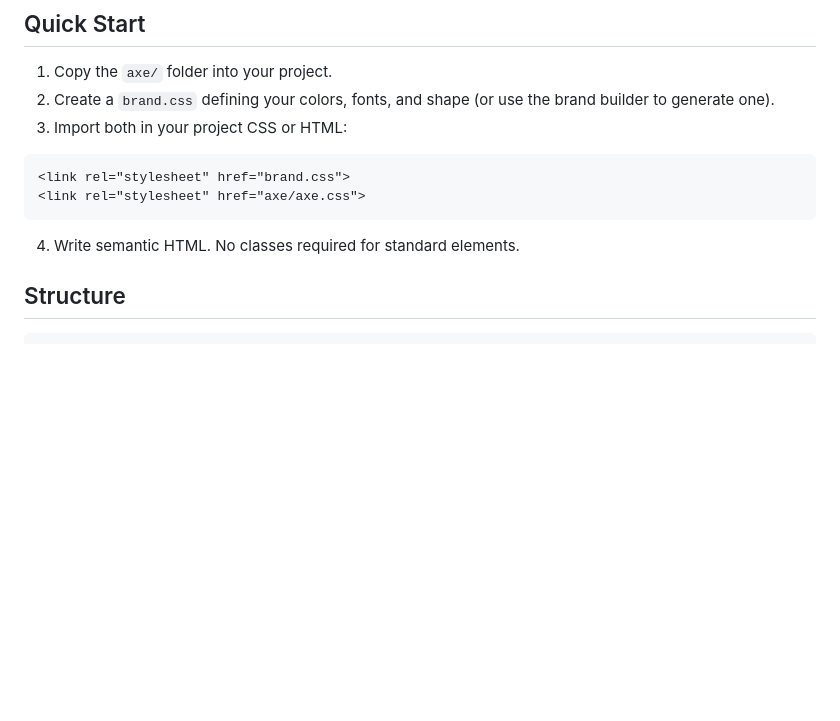
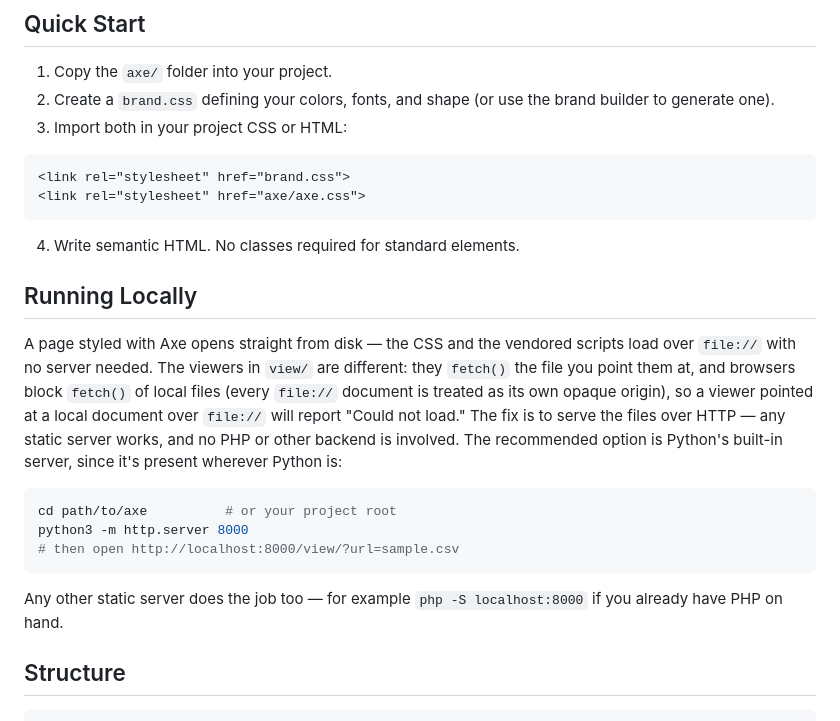
Before and after one commit to anderix/axe, a Markdown page: README.md, the part around the change. Rendered like a GitHub page; blank space fills up the shorter version.

Commit message:
docs: add Running Locally note to README
Explain that Axe-styled pages work from file:// but the viewers must be
served over HTTP, since browsers block fetch() of local files (opaque
origin). Recommend `python3 -m http.server`; note php -S as an alternative.

Co-Authored-By: Claude Opus 4.8 <noreply@anthropic.com>

````diff
--- a/README.md
+++ b/README.md
@@ -26,6 +26,18 @@ The viewer reads, it never writes. It fetches a representation and renders it: n
 ```
 
 4. Write semantic HTML. No classes required for standard elements.
+
+## Running Locally
+
+A page styled with Axe opens straight from disk — the CSS and the vendored scripts load over `file://` with no server needed. The viewers in `view/` are different: they `fetch()` the file you point them at, and browsers block `fetch()` of local files (every `file://` document is treated as its own opaque origin), so a viewer pointed at a local document over `file://` will report "Could not load." The fix is to serve the files over HTTP — any static server works, and no PHP or other backend is involved. The recommended option is Python's built-in server, since it's present wherever Python is:
+
+```bash
+cd path/to/axe          # or your project root
+python3 -m http.server 8000
+# then open http://localhost:8000/view/?url=sample.csv
+```
+
+Any other static server does the job too — for example `php -S localhost:8000` if you already have PHP on hand.
 
 ## Structure
 
````
